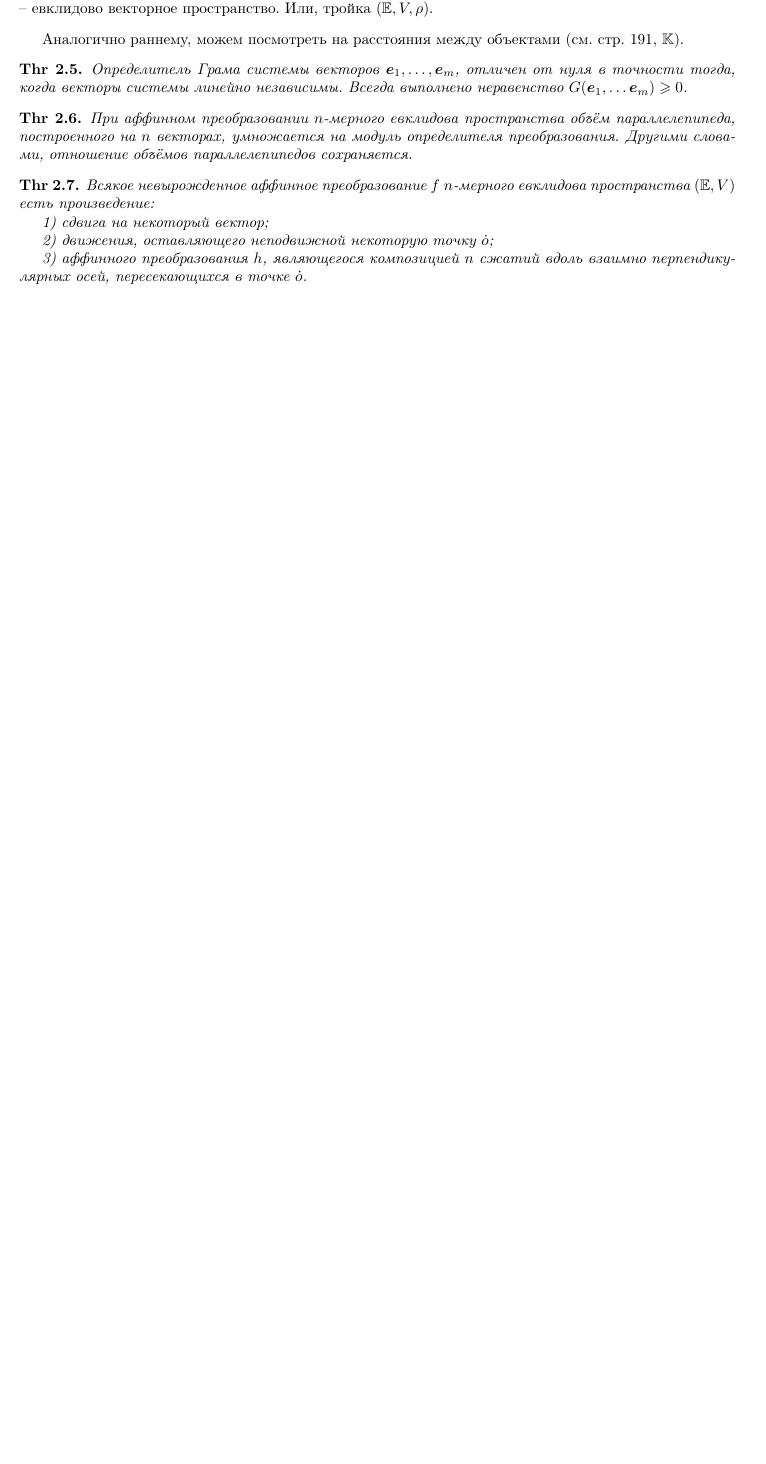
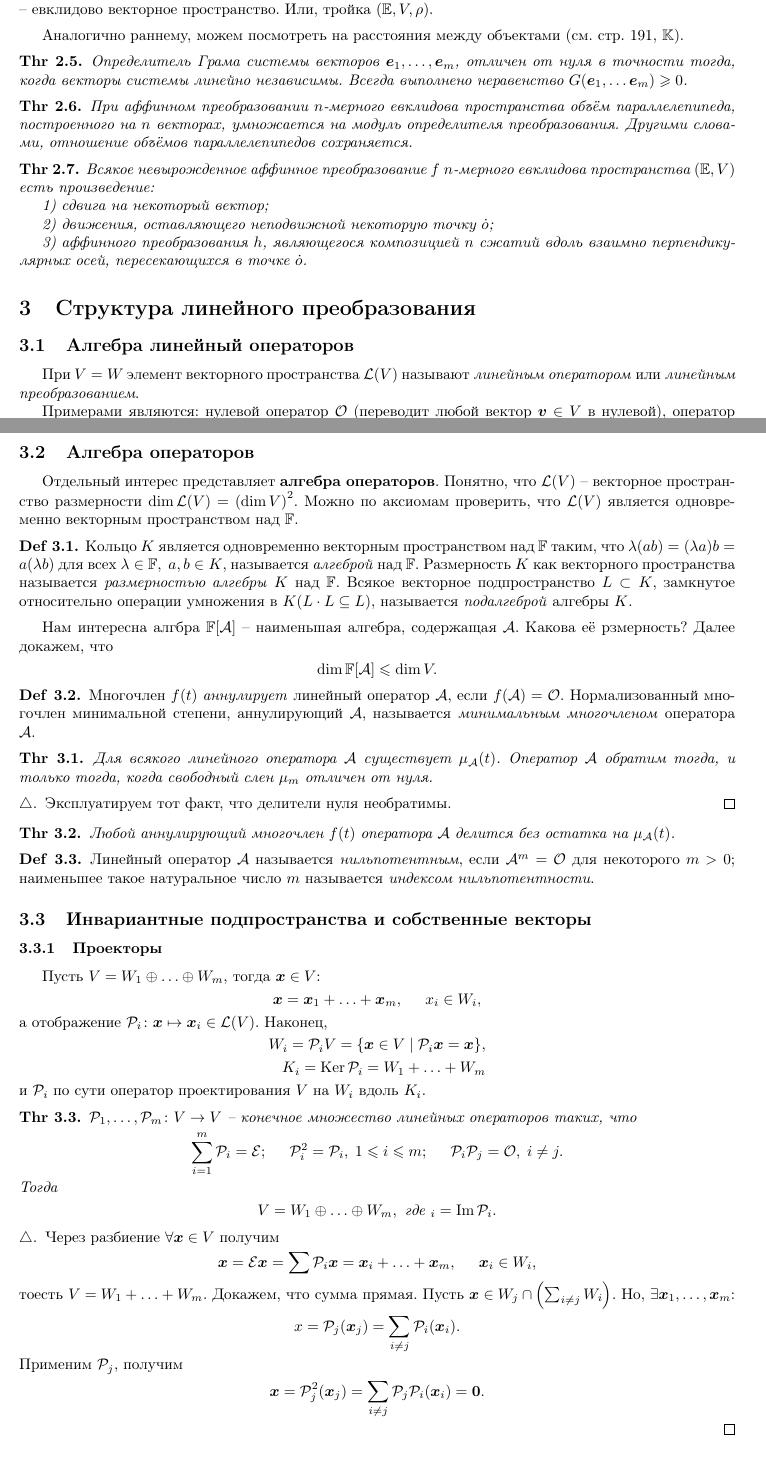
Before and after one commit to k1242/notes_2sem, a LaTeX document (tex/LinAl_2.tex, which reads tex/parts/linear_transformation_structure.tex): part of page 4 of 4 before the commit and two parts of pages 4 and 5 of 6 after it, the two joined at a grey line, cut so that both start at the same text, the shorter picture padded with empty space. Compiled offline with pdfLaTeX.

Commit message:
+ piece of linear operators

```diff
--- /dev/null
+++ b/tex/parts/linear_transformation_structure.tex
@@ -0,0 +1,86 @@
+\section{Структура линейного преобразования}
+
+\subsection{Алгебра линейный операторов}
+При $V = W$ элемент векторного пространства $\mathcal L (V)$ называют \textit{линейным оператором} или \textit{линейным преобразованием}.
+
+Примерами являются: нулевой оператор $\mathcal O$ (переводит любой вектор $\vc{v} \in V$  в нулевой), оператор проектирования ($\mathcal P^2 = \mathcal P$), оператор подобия, дифференцирования, ...
+
+
+\subsection{Алгебра операторов}
+
+
+Отдельный интерес представляет \textbf{алгебра операторов}. Понятно, что $\mathcal L (V)$ -- векторное пространство размерности $\dim \mathcal L (V) = \left(\dim V\right)^2$. Можно по аксиомам проверить, что $\mathcal L (V)$ является одновременно  векторным пространством над $\mathbb{F}$.
+
+\begin{to_def}
+    Кольцо $K$ является одновременно векторным пространством над $\mathbb{F}$ таким, что $\lambda(ab) = (\lambda a) b = a (\lambda b)$ для всех $\lambda \in \mathbb{F}, \; a,b \in K $, называется \textit{алгеброй} над $\mathbb{F}$. Размерность $K  $ как векторного пространства называется \textit{размерностью алгебры} $K $ над $\mathbb{F} $. Всякое векторное подпространство $L \subset K $, замкнутое относительно операции умножения в $K (L \cdot L \subseteq L)$, называется \textit{подалгеброй} алгебры $K $.
+\end{to_def}
+
+Нам интересна алгбра $\mathbb{F}[\mathcal A] $ -- наименьшая алгебра, содержащая $\mathcal A $. Какова её рзмерность? Далее докажем, что
+$$
+    \dim \mathbb{F}[\mathcal A] \leq \dim V.
+$$
+
+\begin{to_def}
+    Многочлен $f(t)$ \textit{аннулирует} линейный оператор $\mathcal A$, если $f(\mathcal A) = \mathcal O $. Нормализованный многочлен минимальной степени, аннулирующий $\mathcal A $, называется \textit{минимальным многочленом} оператора $\mathcal A $.
+\end{to_def}
+
+
+\begin{to_thr}
+    Для всякого линейного оператора $\mathcal A $ существует $\mu_{\mathcal A} (t) $. Оператор $\mathcal A $ обратим тогда, и только тогда, когда свободный слен $\mu_m $ отличен от нуля.
+\end{to_thr}
+
+\begin{proof}[$\triangle$]
+    Эксплуатируем тот факт, что делители нуля необратимы.
+\end{proof}
+
+\begin{to_thr}
+    Любой аннулирующий многочлен $f(t) $ оператора $\mathcal A $ делится без остатка на $\mu_{\mathcal A} (t) $.
+\end{to_thr}
+
+\begin{to_def}
+    Линейный оператор $\mathcal A $ называется \textit{нильпотентным}, если $\mathcal A^m = \mathcal O $ для некоторого $m > 0 $; наименьшее такое натуральное число $m $ называется \textit{индексом нильпотентности}.
+\end{to_def}
+
+
+\subsection{Инвариантные подпространства и собственные векторы}
+
+
+\subsubsection{Проекторы}
+
+Пусть $V = W_1 \oplus \ldots \oplus W_m $, тогда $\vc{x} \in V $:
+$$
+    \vc{x} = \vc{x}_1 + \ldots + \vc{x}_m, \hspace{0.5cm} x_i \in W_i,
+$$
+а отображение $\mathcal P_i \colon \vc{x} \mapsto \vc{x}_i \in \mathcal L (V)$. Наконец,
+\begin{align*}
+     W_i = \mathcal P_i V = \{\vc{x} \in V \mid \mathcal P_i \vc{x} = \vc{x}\}, \\
+     K_i = \Ker \mathcal P_i = W_1 + \ldots + W_m
+\end{align*}
+и $\mathcal P_i $ по сути оператор проектирования $V $ на $W_i $ вдоль $K_i $.
+
+\begin{to_thr}
+% стр 74-75
+    $\mathcal P_1, \ldots, \mathcal P_m \colon V \to V $ -- конечное множество линейных операторов таких, что
+$$
+    \sum_{i=1}^m \mathcal P_i = \mathcal E; \hspace{0.5cm} \mathcal P_i^2 = \mathcal P_i, \; 1 \leq i \leq m; \hspace{0.5cm} \mathcal P_i \mathcal P_j = \mathcal O, \; i \neq j.
+$$
+Тогда
+$$
+    V = W_1 \oplus \ldots \oplus W_m, \text{ где } _i = \Im \mathcal P_i.
+$$
+\end{to_thr}
+
+\begin{proof}[$\triangle$]
+    Через разбиение $\forall \vc{x} \in V $ получим
+$$
+    \vc{x} = \mathcal E \vc{x} = \sum \mathcal P_i \vc{x} = \vc{x}_i + \ldots + \vc{x}_m, \hspace{0.5cm} \vc{x}_i \in W_i,
+$$
+тоесть $V = W_1 + \ldots + W_m$. Докажем, что сумма прямая. Пусть $\vc{x} \in W_j \cap \left(\sum_{i \neq j} W_i\right) $. Но, $\exists \vc{x}_1, \ldots, \vc{x}_m $:
+$$
+    x = \mathcal P_j (\vc{x}_j) = \sum_{i \neq j} \mathcal P_i (\vc{x}_i).
+$$
+Применим $\mathcal P_j $, получим
+$$
+    \vc{x} = \mathcal P_j^2 (\vc{x}_j) = \sum_{i \neq j} \mathcal P_j \mathcal P_i (\vc{x}_i) = \vc{0}.
+$$
+\end{proof}
@@ -0,0 +94 @@
+\end{to_def}
```
Also changed, not shown: tex/settings/inputs.tex (+1 -0 lines), tex/settings/settings.tex (+4 -4 lines), tex/parts/linear_transformation_structure.tex (54 more changed lines), 1 other file.
